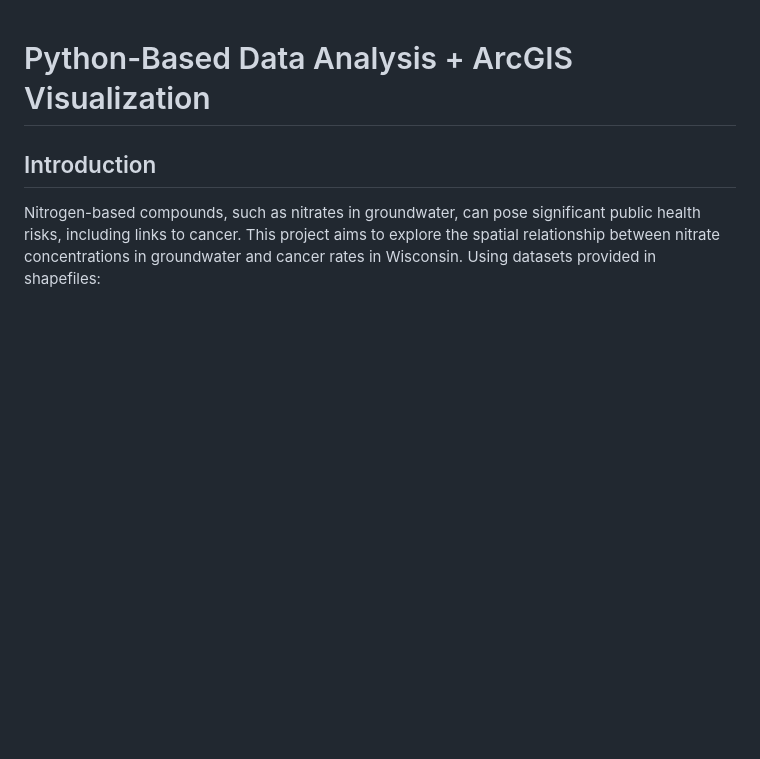
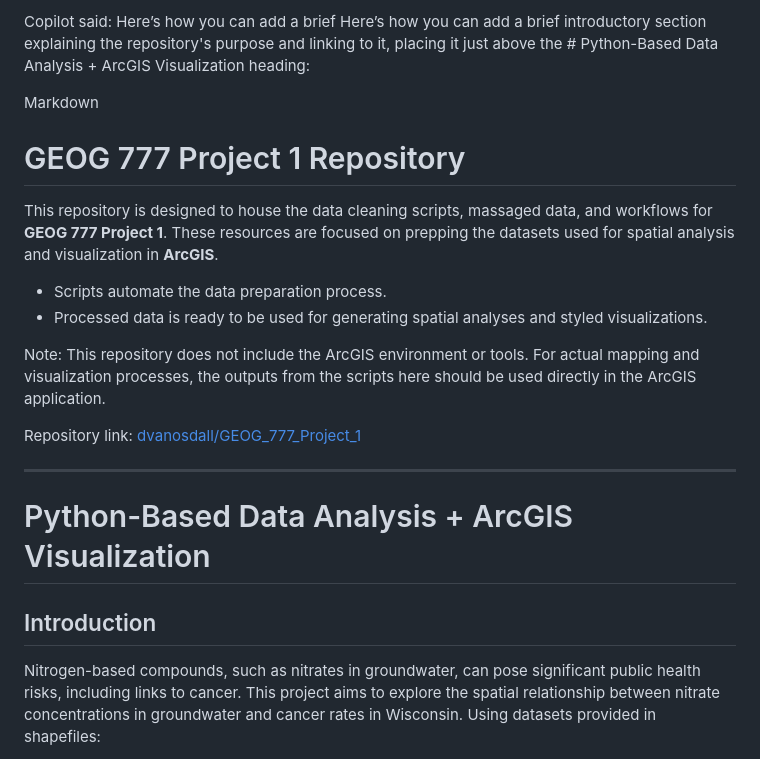
Before and after one commit to dvanosdall/GEOG_777_Project_1, a Markdown page: README.md, the part around the change. Drawn GitHub-style; blank space fills up the shorter version.

Commit message:
Enhance README with project introduction and link
Added introductory section explaining repository purpose and linking to it.

```diff
--- a/README.md
+++ b/README.md
@@ -1,3 +1,20 @@
+Copilot said: Here’s how you can add a brief
+Here’s how you can add a brief introductory section explaining the repository's purpose and linking to it, placing it just above the # Python-Based Data Analysis + ArcGIS Visualization heading:
+
+Markdown
+# GEOG 777 Project 1 Repository
+
+This repository is designed to house the data cleaning scripts, massaged data, and workflows for **GEOG 777 Project 1**. These resources are focused on prepping the datasets used for spatial analysis and visualization in **ArcGIS**.
+
+- Scripts automate the data preparation process.
+- Processed data is ready to be used for generating spatial analyses and styled visualizations.
+
+Note: This repository does not include the ArcGIS environment or tools. For actual mapping and visualization processes, the outputs from the scripts here should be used directly in the ArcGIS application.
+
+Repository link: [dvanosdall/GEOG_777_Project_1](https://github.com/dvanosdall/GEOG_777_Project_1)
+
+---
+
 # Python-Based Data Analysis + ArcGIS Visualization
 
 ## Introduction
```
